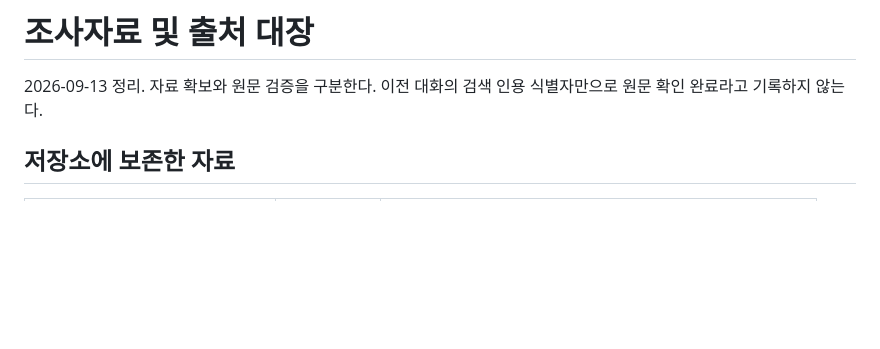
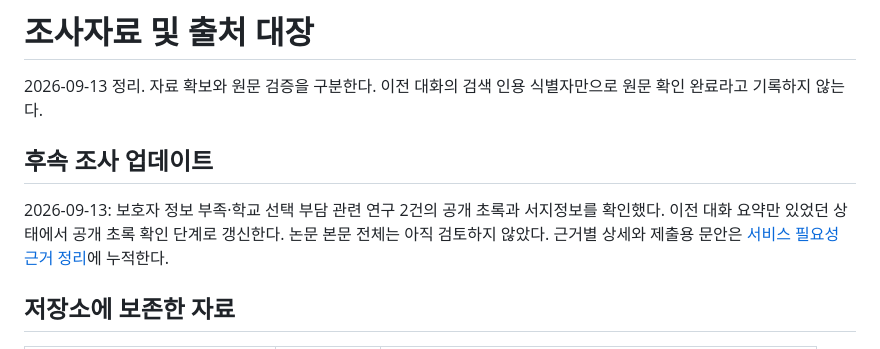
Before and after one commit to qkrpdms123/special-education-placement-map, a Markdown page: docs/research/조사자료_및_출처.md, the part around the change. Drawn GitHub-style; blank space fills up the shorter version.

```diff
--- a/docs/research/조사자료_및_출처.md
+++ b/docs/research/조사자료_및_출처.md
@@ -1,6 +1,10 @@
 # 조사자료 및 출처 대장
 
 2026-09-13 정리. 자료 확보와 원문 검증을 구분한다. 이전 대화의 검색 인용 식별자만으로 원문 확인 완료라고 기록하지 않는다.
+
+## 후속 조사 업데이트
+
+2026-09-13: 보호자 정보 부족·학교 선택 부담 관련 연구 2건의 공개 초록과 서지정보를 확인했다. 이전 대화 요약만 있었던 상태에서 공개 초록 확인 단계로 갱신한다. 논문 본문 전체는 아직 검토하지 않았다. 근거별 상세와 제출용 문안은 [서비스 필요성 근거 정리](1차제출_필요성_근거정리.md)에 누적한다.
 
 ## 저장소에 보존한 자료
 
```
Also changed, not shown: README.md (+1 -0 lines), docs/research/1차제출_필요성_근거정리.md (added, +97 -0 lines).
